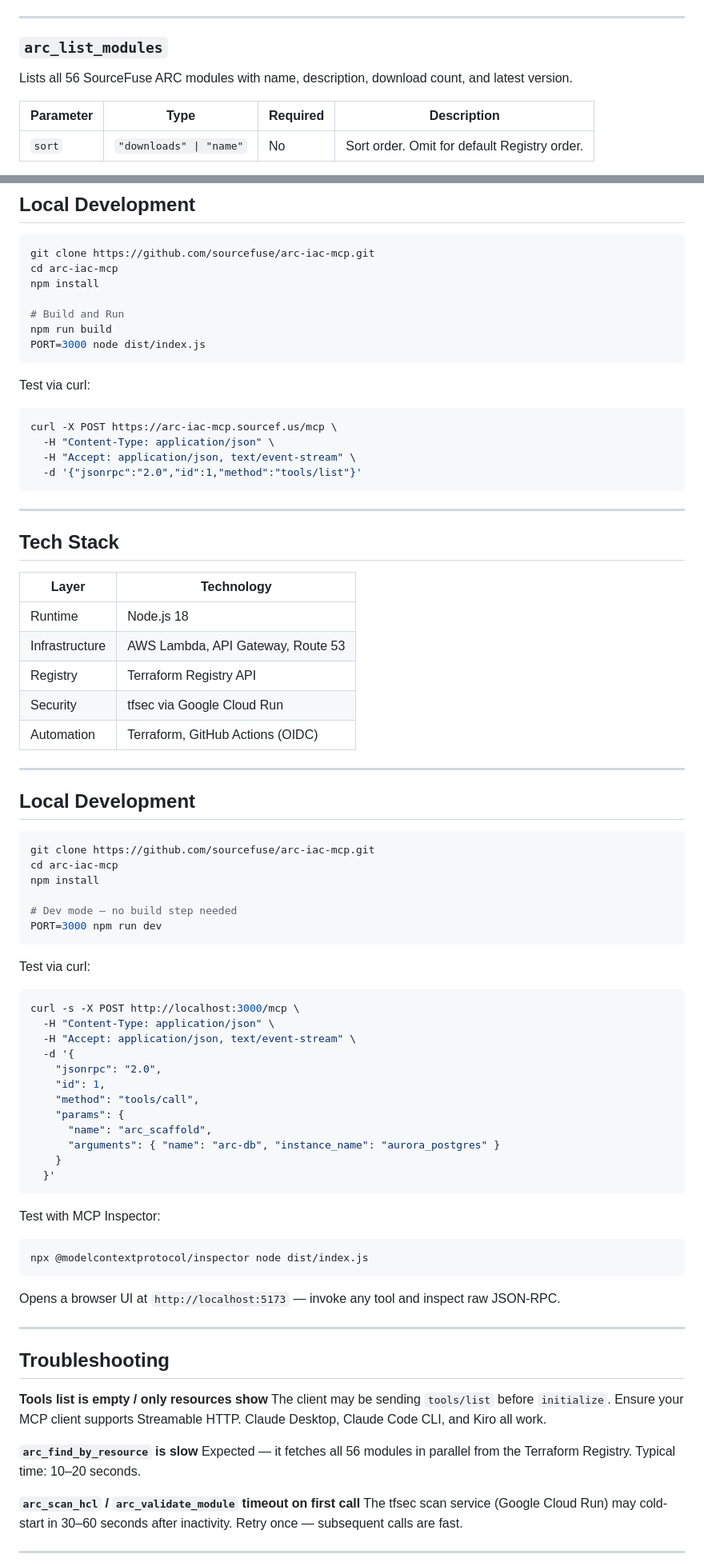
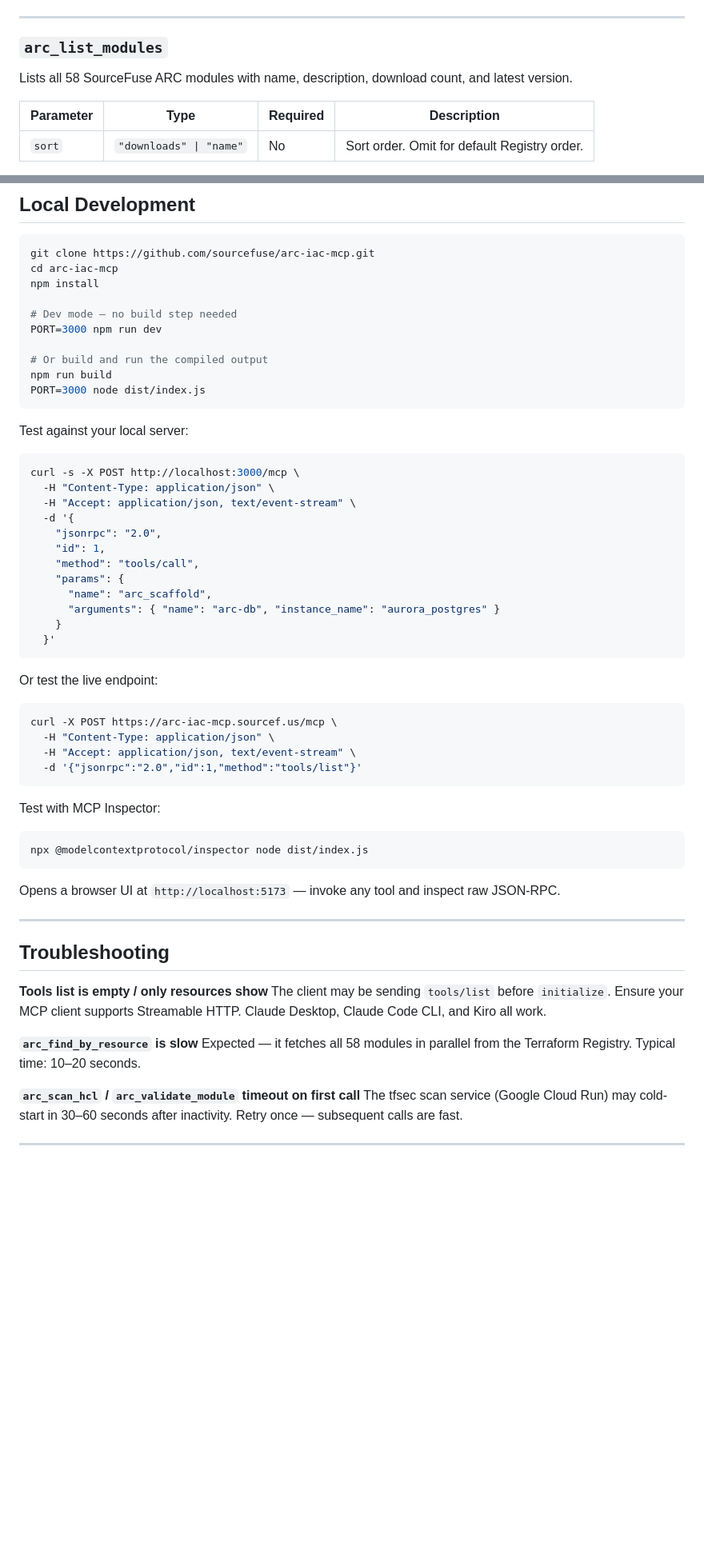
Before and after one commit to sourcefuse/arc-iac-mcp, a Markdown page: README.md, 2 parts joined by grey strips. Shown at 80% size. Drawn GitHub-style; blank space fills up the shorter version.

````diff
--- a/README.md
+++ b/README.md
@@ -102,7 +112,7 @@ All tools use the module **short name** (e.g. `arc-eks`, not `terraform-aws-arc-
 
 ### `arc_list_modules`
 
-Lists all 56 SourceFuse ARC modules with name, description, download count, and latest version.
+Lists all 58 SourceFuse ARC modules with name, description, download count, and latest version.
 
 | Parameter | Type | Required | Description |
 |-----------|------|----------|-------------|
@@ -406,46 +408,15 @@ git clone https://github.com/sourcefuse/arc-iac-mcp.git
 cd arc-iac-mcp
 npm install
 
-# Build and Run
+# Dev mode — no build step needed
+PORT=3000 npm run dev
+
+# Or build and run the compiled output
 npm run build
 PORT=3000 node dist/index.js
 ```
 
-Test via curl:
-
-```bash
-curl -X POST https://arc-iac-mcp.sourcef.us/mcp \
-  -H "Content-Type: application/json" \
-  -H "Accept: application/json, text/event-stream" \
-  -d '{"jsonrpc":"2.0","id":1,"method":"tools/list"}'
-```
-
----
-
-## Tech Stack
-
-| Layer | Technology |
-|-------|------------|
-| Runtime | Node.js 18 |
-| Infrastructure | AWS Lambda, API Gateway, Route 53 |
-| Registry | Terraform Registry API |
-| Security | tfsec via Google Cloud Run |
-| Automation | Terraform, GitHub Actions (OIDC) |
-
----
-
-## Local Development
-
-```bash
-git clone https://github.com/sourcefuse/arc-iac-mcp.git
-cd arc-iac-mcp
-npm install
-
-# Dev mode — no build step needed
-PORT=3000 npm run dev
-```
-
-Test via curl:
+Test against your local server:
 
 ```bash
 curl -s -X POST http://localhost:3000/mcp \
@@ -460,6 +431,15 @@ curl -s -X POST http://localhost:3000/mcp \
       "arguments": { "name": "arc-db", "instance_name": "aurora_postgres" }
     }
   }'
+```
+
+Or test the live endpoint:
+
+```bash
+curl -X POST https://arc-iac-mcp.sourcef.us/mcp \
+  -H "Content-Type: application/json" \
+  -H "Accept: application/json, text/event-stream" \
+  -d '{"jsonrpc":"2.0","id":1,"method":"tools/list"}'
 ```
 
 Test with MCP Inspector:
@@ -478,7 +458,7 @@ Opens a browser UI at `http://localhost:5173` — invoke any tool and inspect ra
 The client may be sending `tools/list` before `initialize`. Ensure your MCP client supports Streamable HTTP. Claude Desktop, Claude Code CLI, and Kiro all work.
 
 **`arc_find_by_resource` is slow**
-Expected — it fetches all 56 modules in parallel from the Terraform Registry. Typical time: 10–20 seconds.
+Expected — it fetches all 58 modules in parallel from the Terraform Registry. Typical time: 10–20 seconds.
 
 **`arc_scan_hcl` / `arc_validate_module` timeout on first call**
 The tfsec scan service (Google Cloud Run) may cold-start in 30–60 seconds after inactivity. Retry once — subsequent calls are fast.
````
Also changed, not shown: other parts of README.md (+20 -17 lines), docs/architecture.png (added), 2 other files.
